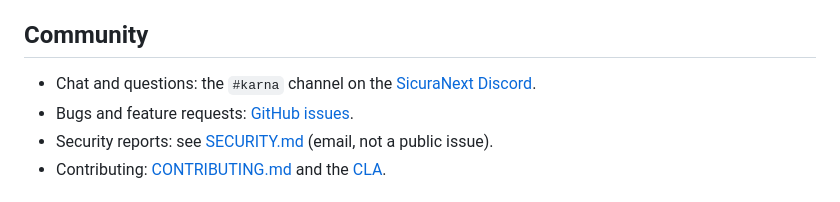
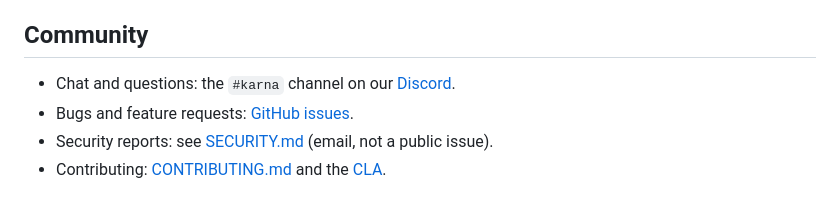
Before and after one commit to sicuranext/karna, a Markdown page: README.md, the part around the change. GitHub-like rendering.

Commit message:
fix(ci): reword README Discord link to satisfy the anti-leak allowlist
"SicuraNext Discord" tripped the leak-audit (bare "SicuraNext" isn't on the
allowlist, which only permits the "s.r.l" attribution form). Drop the brand
from the link text; the Discord URL and #karna channel are unchanged.

Co-Authored-By: Claude Opus 4.8 <noreply@anthropic.com>

```diff
--- a/README.md
+++ b/README.md
@@ -1347,7 +1347,7 @@ Fields: `redis_set` `{ key, value (default "1"), expire }` → `SET key value [E
 
 ## Community
 
-- Chat and questions: the `#karna` channel on the [SicuraNext Discord](https://discord.gg/FaHMZfmqty).
+- Chat and questions: the `#karna` channel on our [Discord](https://discord.gg/FaHMZfmqty).
 - Bugs and feature requests: [GitHub issues](https://github.com/sicuranext/karna/issues).
 - Security reports: see [SECURITY.md](SECURITY.md) (email, not a public issue).
 - Contributing: [CONTRIBUTING.md](CONTRIBUTING.md) and the [CLA](CLA.md).
```
